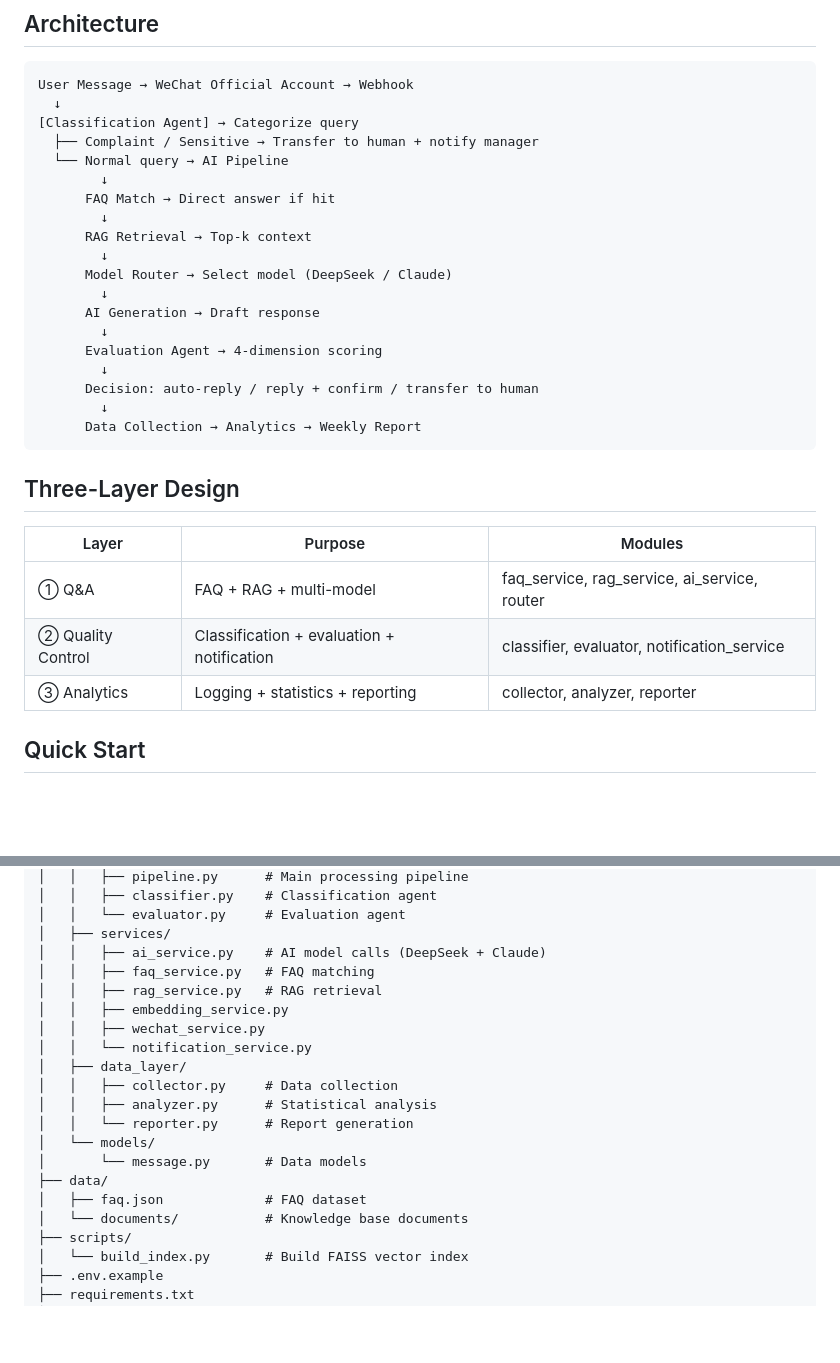
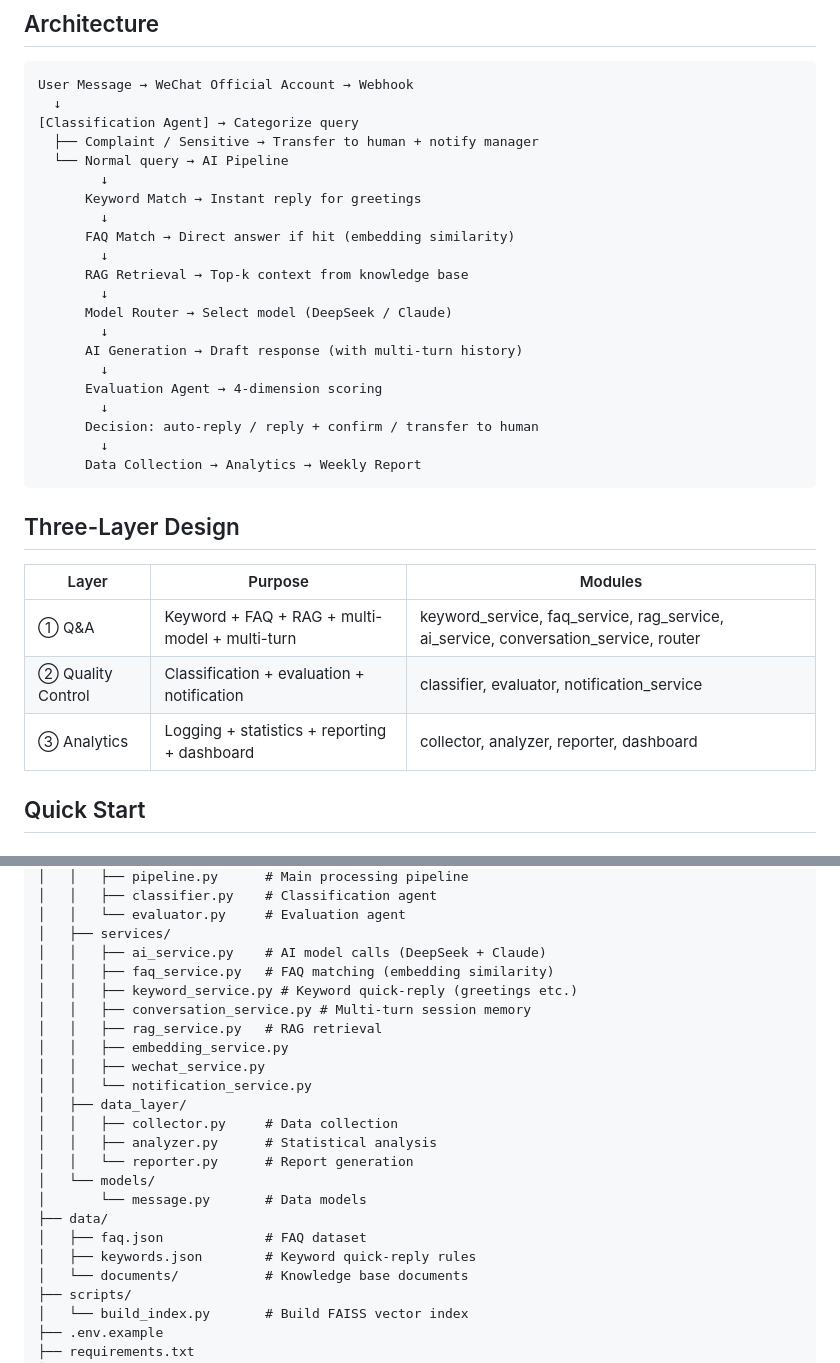
Before and after one commit to DNMCJH/wechat-ai-assistant, a Markdown page: README.md, 2 parts joined by grey strips. Drawn GitHub-style; blank space fills up the shorter version.

Commit message:
docs: update READMEs with keyword matching, multi-turn, and stats dashboard

```diff
--- a/README.md
+++ b/README.md
@@ -13,13 +13,15 @@ User Message → WeChat Official Account → Webhook
   ├── Complaint / Sensitive → Transfer to human + notify manager
   └── Normal query → AI Pipeline
         ↓
-      FAQ Match → Direct answer if hit
+      Keyword Match → Instant reply for greetings
         ↓
-      RAG Retrieval → Top-k context
+      FAQ Match → Direct answer if hit (embedding similarity)
+        ↓
+      RAG Retrieval → Top-k context from knowledge base
         ↓
       Model Router → Select model (DeepSeek / Claude)
         ↓
-      AI Generation → Draft response
+      AI Generation → Draft response (with multi-turn history)
         ↓
       Evaluation Agent → 4-dimension scoring
         ↓
@@ -32,9 +34,9 @@ User Message → WeChat Official Account → Webhook
 
 | Layer | Purpose | Modules |
 |-------|---------|---------|
-| ① Q&A | FAQ + RAG + multi-model | faq_service, rag_service, ai_service, router |
+| ① Q&A | Keyword + FAQ + RAG + multi-model + multi-turn | keyword_service, faq_service, rag_service, ai_service, conversation_service, router |
 | ② Quality Control | Classification + evaluation + notification | classifier, evaluator, notification_service |
-| ③ Analytics | Logging + statistics + reporting | collector, analyzer, reporter |
+| ③ Analytics | Logging + statistics + reporting + dashboard | collector, analyzer, reporter, dashboard |
 
 ## Quick Start
 
@@ -127,7 +129,9 @@ wechat-ai-assistant/
 │   │   └── evaluator.py     # Evaluation agent
 │   ├── services/
 │   │   ├── ai_service.py    # AI model calls (DeepSeek + Claude)
-│   │   ├── faq_service.py   # FAQ matching
+│   │   ├── faq_service.py   # FAQ matching (embedding similarity)
+│   │   ├── keyword_service.py # Keyword quick-reply (greetings etc.)
+│   │   ├── conversation_service.py # Multi-turn session memory
 │   │   ├── rag_service.py   # RAG retrieval
 │   │   ├── embedding_service.py
 │   │   ├── wechat_service.py
@@ -140,6 +144,7 @@ wechat-ai-assistant/
 │       └── message.py       # Data models
 ├── data/
 │   ├── faq.json             # FAQ dataset
+│   ├── keywords.json        # Keyword quick-reply rules
 │   └── documents/           # Knowledge base documents
 ├── scripts/
 │   └── build_index.py       # Build FAISS vector index
```
Also changed, not shown: README.zh-CN.md (+9 -4 lines).
